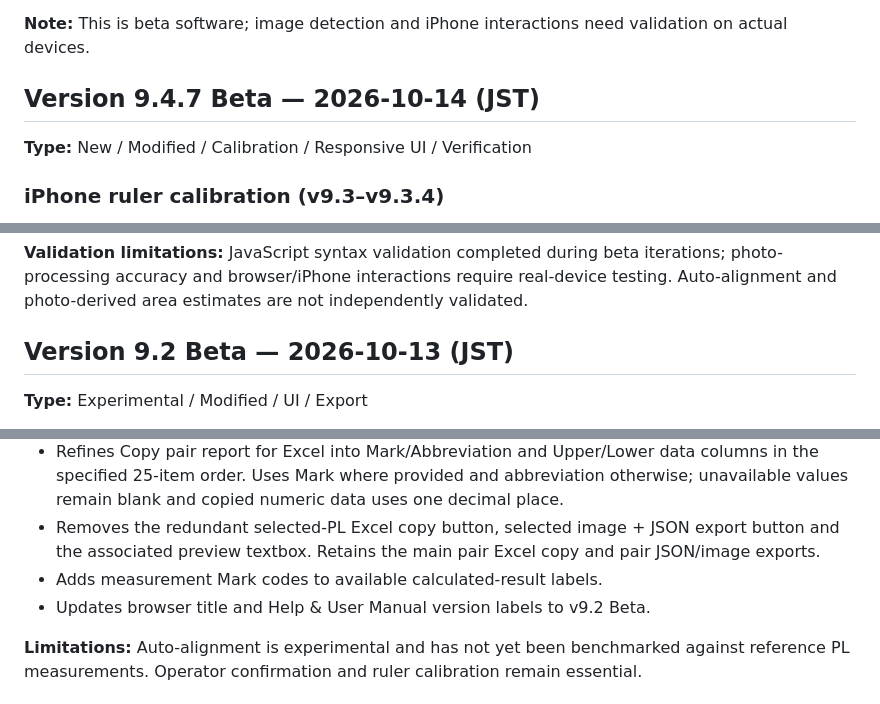
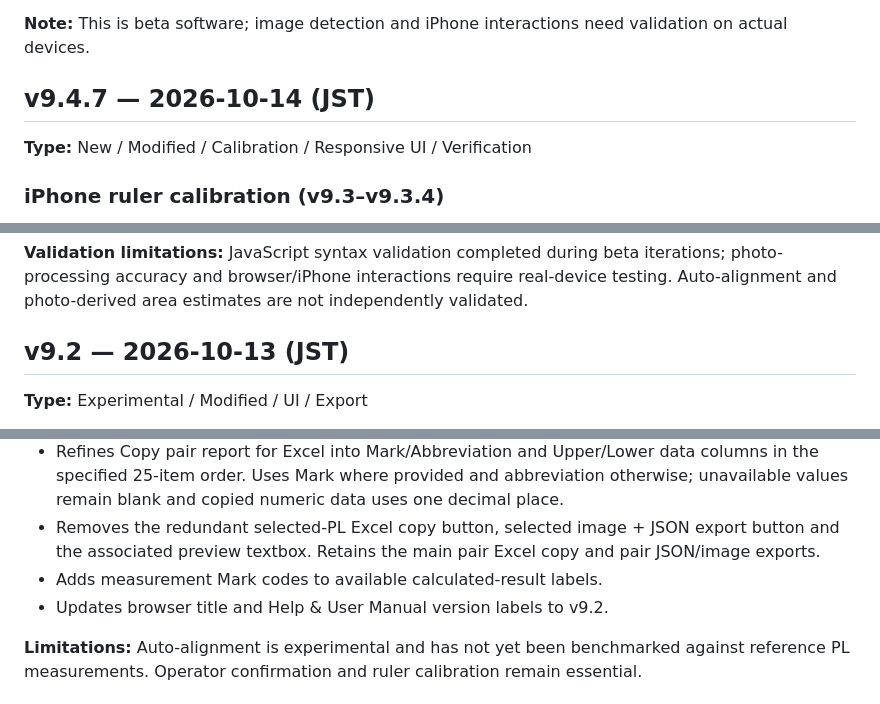
Before and after one commit to Adam1224/refraInspector, a Markdown page: CHANGELOG.md, 3 parts joined by grey strips. Rendered like a GitHub page.

```diff
--- a/CHANGELOG.md
+++ b/CHANGELOG.md
@@ -27,7 +27,7 @@
 
 **Note:** This is beta software; image detection and iPhone interactions need validation on actual devices.
 
-## Version 9.4.7 Beta — 2026-10-14 (JST)
+## v9.4.7 — 2026-10-14 (JST)
 **Type:** New / Modified / Calibration / Responsive UI / Verification
 
 ### iPhone ruler calibration (v9.3–v9.3.4)
@@ -53,7 +53,7 @@
 
 **Validation limitations:** JavaScript syntax validation completed during beta iterations; photo-processing accuracy and browser/iPhone interactions require real-device testing. Auto-alignment and photo-derived area estimates are not independently validated.
 
-## Version 9.2 Beta — 2026-10-13 (JST)
+## v9.2 — 2026-10-13 (JST)
 **Type:** Experimental / Modified / UI / Export
 
 - Adds feature-specific **Auto Align** with separate inner used-bore and outer edge-damage ellipse contour detection. Candidate contour points are fitted, filtered for outliers and refitted before positioning H3/H4, inner bore guides, H2/H5 and V1/V2; H1/H6 use separate plate-reference edge searches.
@@ -64,7 +64,7 @@
 - Refines Copy pair report for Excel into Mark/Abbreviation and Upper/Lower data columns in the specified 25-item order. Uses Mark where provided and abbreviation otherwise; unavailable values remain blank and copied numeric data uses one decimal place.
 - Removes the redundant selected-PL Excel copy button, selected image + JSON export button and the associated preview textbox. Retains the main pair Excel copy and pair JSON/image exports.
 - Adds measurement Mark codes to available calculated-result labels.
-- Updates browser title and Help & User Manual version labels to v9.2 Beta.
+- Updates browser title and Help & User Manual version labels to v9.2.
 
 **Limitations:** Auto-alignment is experimental and has not yet been benchmarked against reference PL measurements. Operator confirmation and ruler calibration remain essential.
 
```
Also changed, not shown: other parts of CHANGELOG.md (+9 -9 lines).
